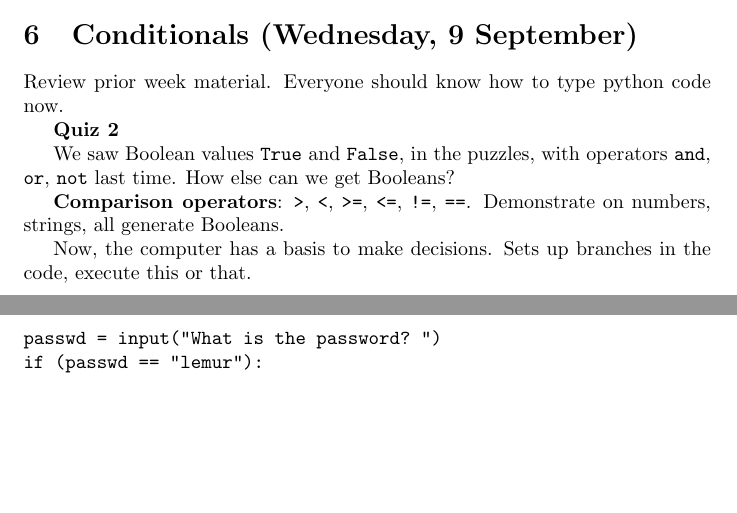
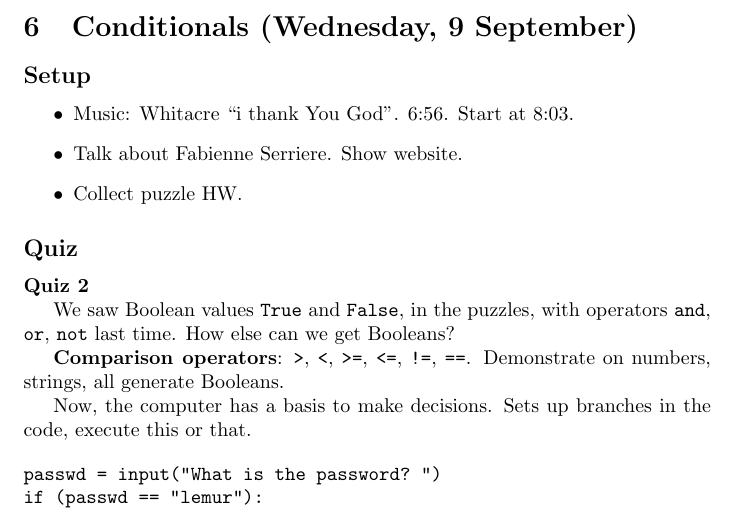
Before and after one commit to Hendrix-CS/csci150, a LaTeX document (lectures/class-notes.tex): two parts of pages 4 and 5 of 5 before the commit and part of page 5 of 5 after it, the two joined at a grey line, cut so that both start at the same text, the shorter picture padded with empty space. Compiled offline with pdfLaTeX.

Commit message:
lecture note tweaks

```diff
--- a/lectures/class-notes.tex
+++ b/lectures/class-notes.tex
@@ -160,11 +160,18 @@ everyone log in \& try it out.
 
 \section{XXX}
 
+\newpage
 \section{Conditionals (Wednesday, 9 September)}
 
-Review prior week material. Everyone should know how to type python
-code now.
+\subsection*{Setup}
 
+\begin{itemize}
+\item Music: Whitacre ``i thank You God''. 6:56.  Start at 8:03.
+\item Talk about Fabienne Serriere.  Show website.
+\item Collect puzzle HW.
+\end{itemize}
+
+\subsection*{Quiz}
 \textbf{Quiz 2}
 
 We saw Boolean values {\tt True} and {\tt False}, in the puzzles, with
```
